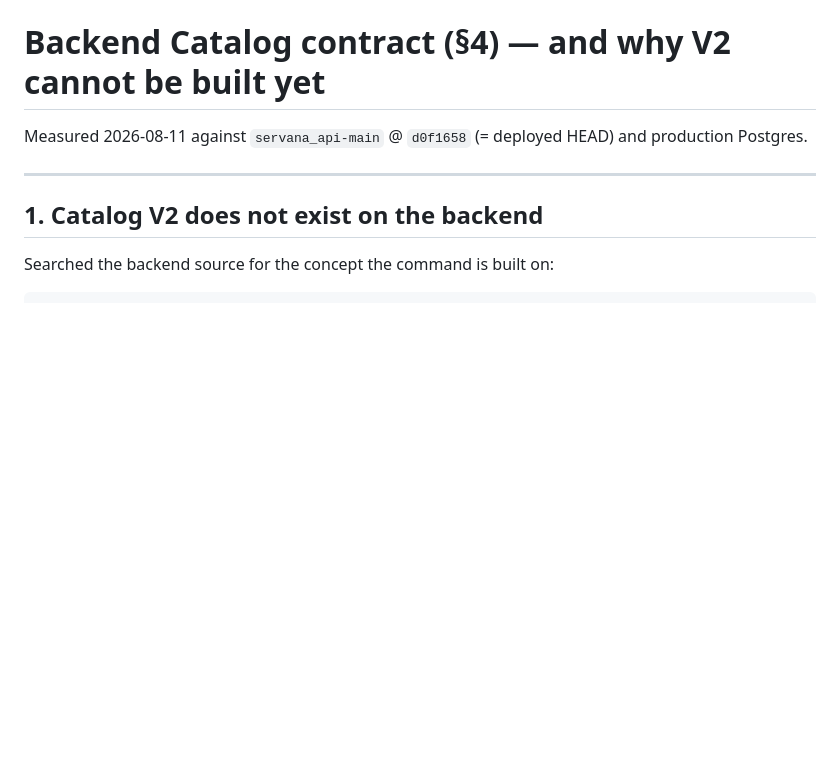
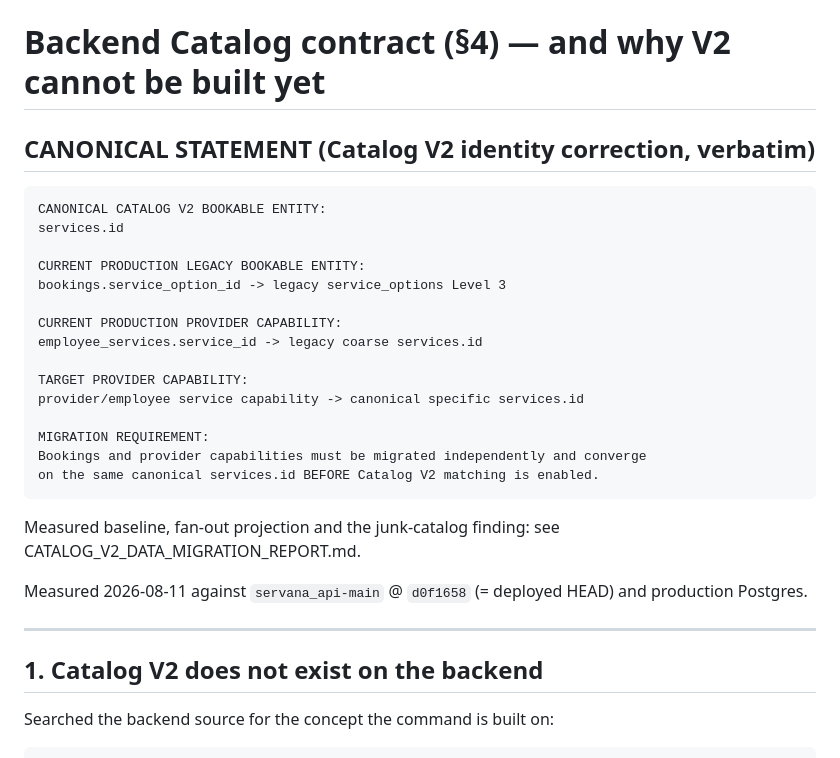
Before and after one commit to Upupapp/ServanaClientAPP, a Markdown page: docs/catalog-v2/CLIENT_CATALOG_CONTRACT.md, the part around the change. Rendered like a GitHub page; blank space fills up the shorter version.

````diff
--- a/docs/catalog-v2/CLIENT_CATALOG_CONTRACT.md
+++ b/docs/catalog-v2/CLIENT_CATALOG_CONTRACT.md
@@ -1,4 +1,27 @@
 # Backend Catalog contract (§4) — and why V2 cannot be built yet
+
+## CANONICAL STATEMENT (Catalog V2 identity correction, verbatim)
+
+```
+CANONICAL CATALOG V2 BOOKABLE ENTITY:
+services.id
+
+CURRENT PRODUCTION LEGACY BOOKABLE ENTITY:
+bookings.service_option_id -> legacy service_options Level 3
+
+CURRENT PRODUCTION PROVIDER CAPABILITY:
+employee_services.service_id -> legacy coarse services.id
+
+TARGET PROVIDER CAPABILITY:
+provider/employee service capability -> canonical specific services.id
+
+MIGRATION REQUIREMENT:
+Bookings and provider capabilities must be migrated independently and converge
+on the same canonical services.id BEFORE Catalog V2 matching is enabled.
+```
+
+Measured baseline, fan-out projection and the junk-catalog finding:
+see CATALOG_V2_DATA_MIGRATION_REPORT.md.
 
 Measured 2026-08-11 against `servana_api-main` @ `d0f1658` (= deployed HEAD)
 and production Postgres.
````
Also changed, not shown: docs/catalog-v2/CATALOG_V2_DATA_MIGRATION_REPORT.md (added, +134 -0 lines).
